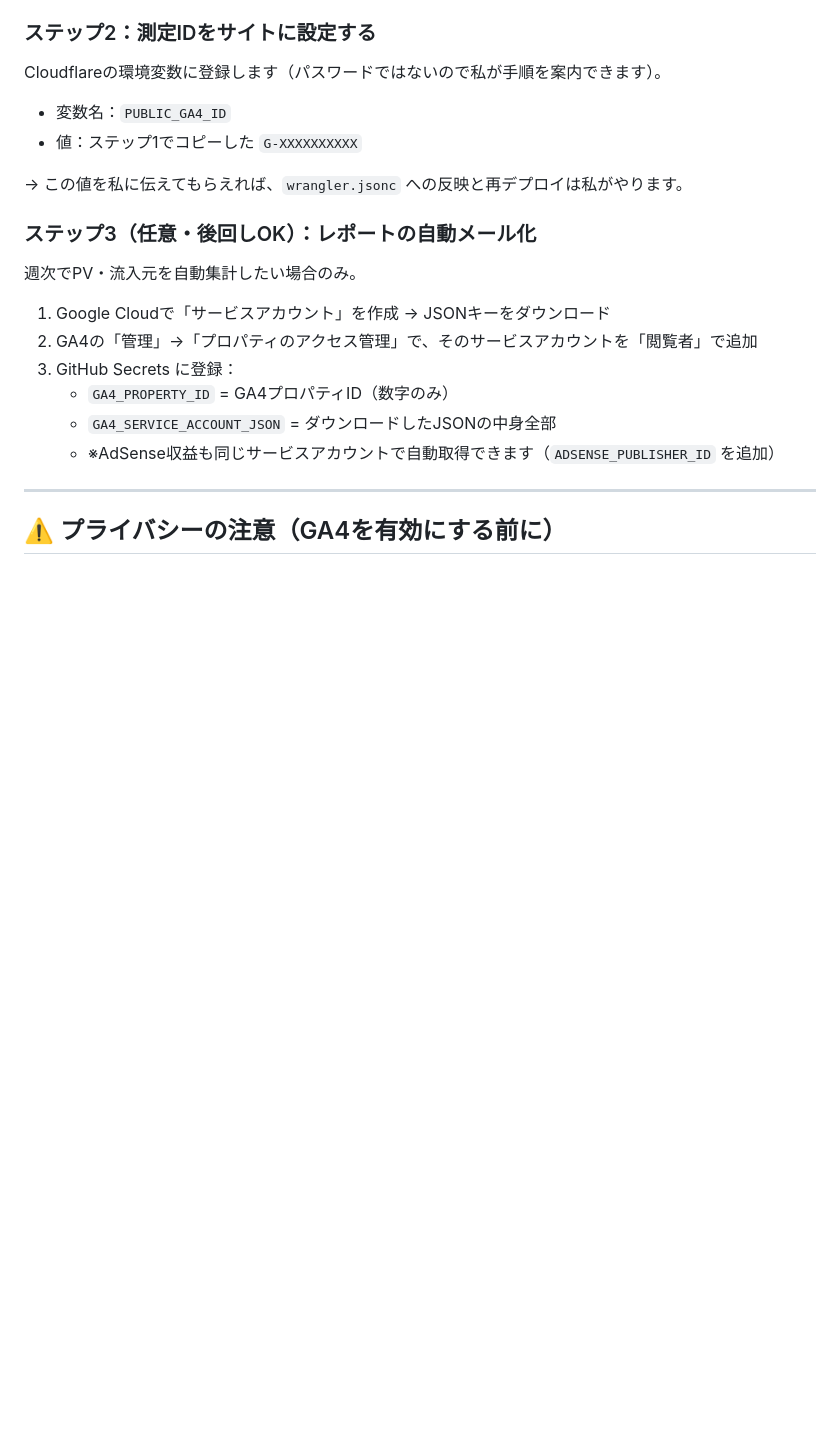
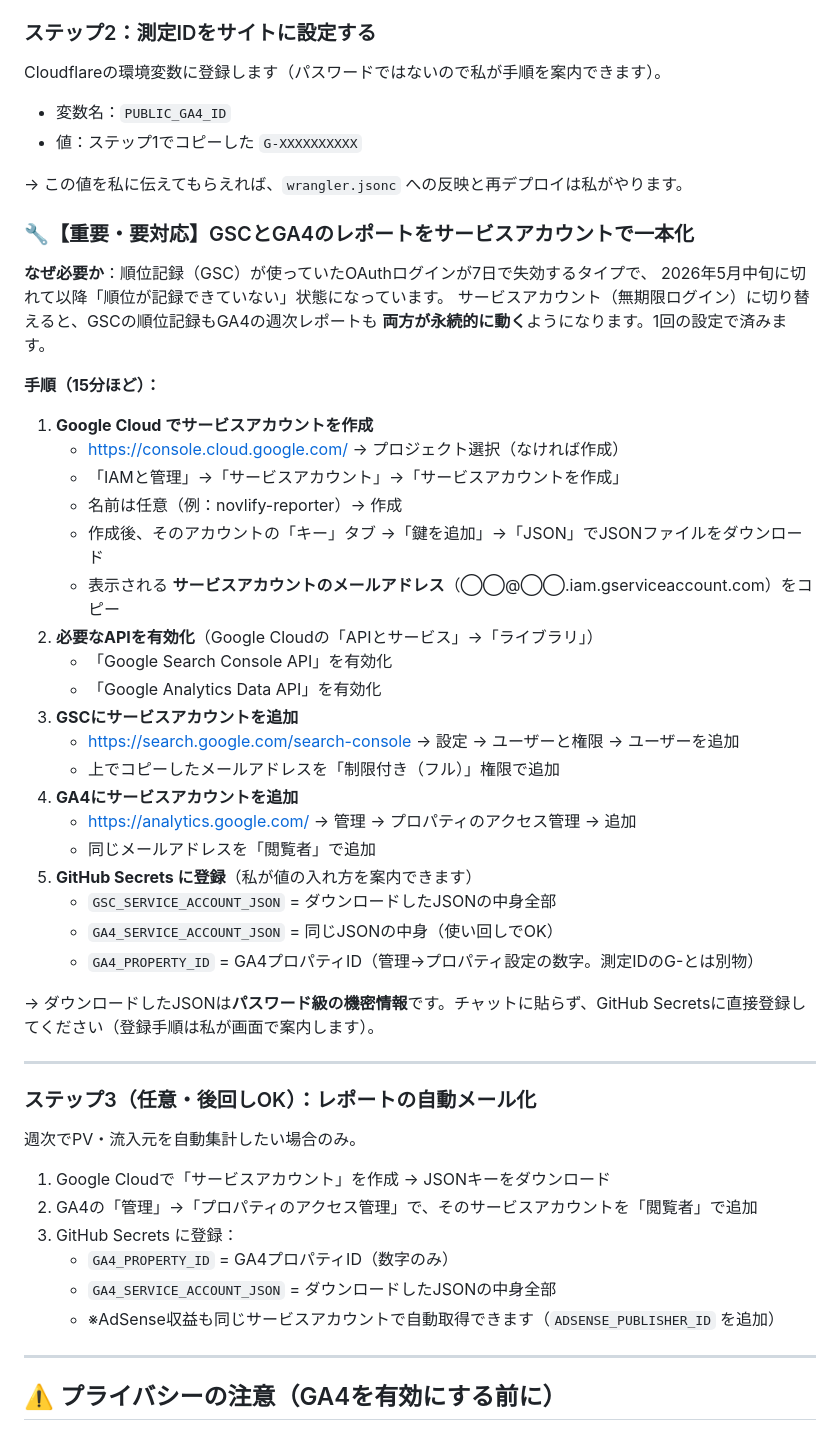
Before and after one commit to n-nakata-gif/affiliate-blog, a Markdown page: docs/収益計測セットアップ手順.md, the part around the change. GitHub-like rendering; blank space fills up the shorter version.

Commit message:
docs: GSC/GA4をサービスアカウントで一本化する手順を追加（OAuthトークン失効対応）
Co-Authored-By: Claude Opus 4.8 <noreply@anthropic.com>

```diff
--- a/docs/収益計測セットアップ手順.md
+++ b/docs/収益計測セットアップ手順.md
@@ -43,6 +43,38 @@ Cloudflareの環境変数に登録します（パスワードではないので
 
 → この値を私に伝えてもらえれば、`wrangler.jsonc` への反映と再デプロイは私がやります。
 
+### 🔧【重要・要対応】GSCとGA4のレポートをサービスアカウントで一本化
+
+**なぜ必要か**：順位記録（GSC）が使っていたOAuthログインが7日で失効するタイプで、
+2026年5月中旬に切れて以降「順位が記録できていない」状態になっています。
+サービスアカウント（無期限ログイン）に切り替えると、GSCの順位記録もGA4の週次レポートも
+**両方が永続的に動く**ようになります。1回の設定で済みます。
+
+**手順（15分ほど）：**
+1. **Google Cloud でサービスアカウントを作成**
+   - https://console.cloud.google.com/ → プロジェクト選択（なければ作成）
+   - 「IAMと管理」→「サービスアカウント」→「サービスアカウントを作成」
+   - 名前は任意（例：novlify-reporter）→ 作成
+   - 作成後、そのアカウントの「キー」タブ →「鍵を追加」→「JSON」でJSONファイルをダウンロード
+   - 表示される **サービスアカウントのメールアドレス**（◯◯@◯◯.iam.gserviceaccount.com）をコピー
+2. **必要なAPIを有効化**（Google Cloudの「APIとサービス」→「ライブラリ」）
+   - 「Google Search Console API」を有効化
+   - 「Google Analytics Data API」を有効化
+3. **GSCにサービスアカウントを追加**
+   - https://search.google.com/search-console → 設定 → ユーザーと権限 → ユーザーを追加
+   - 上でコピーしたメールアドレスを「制限付き（フル）」権限で追加
+4. **GA4にサービスアカウントを追加**
+   - https://analytics.google.com/ → 管理 → プロパティのアクセス管理 → 追加
+   - 同じメールアドレスを「閲覧者」で追加
+5. **GitHub Secrets に登録**（私が値の入れ方を案内できます）
+   - `GSC_SERVICE_ACCOUNT_JSON` = ダウンロードしたJSONの中身全部
+   - `GA4_SERVICE_ACCOUNT_JSON` = 同じJSONの中身（使い回しでOK）
+   - `GA4_PROPERTY_ID` = GA4プロパティID（管理→プロパティ設定の数字。測定IDのG-とは別物）
+
+→ ダウンロードしたJSONは**パスワード級の機密情報**です。チャットに貼らず、GitHub Secretsに直接登録してください（登録手順は私が画面で案内します）。
+
+---
+
 ### ステップ3（任意・後回しOK）：レポートの自動メール化
 週次でPV・流入元を自動集計したい場合のみ。
 1. Google Cloudで「サービスアカウント」を作成 → JSONキーをダウンロード
```
